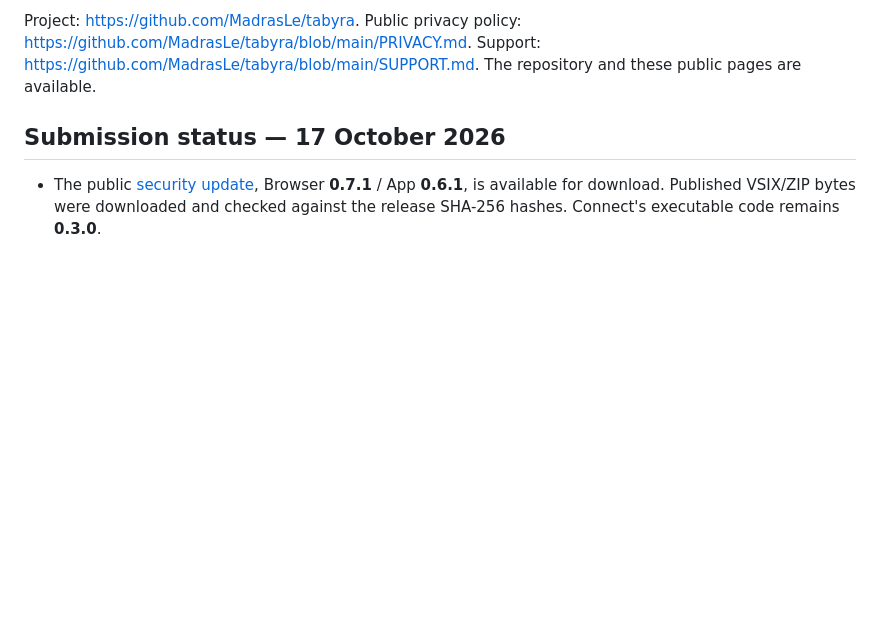
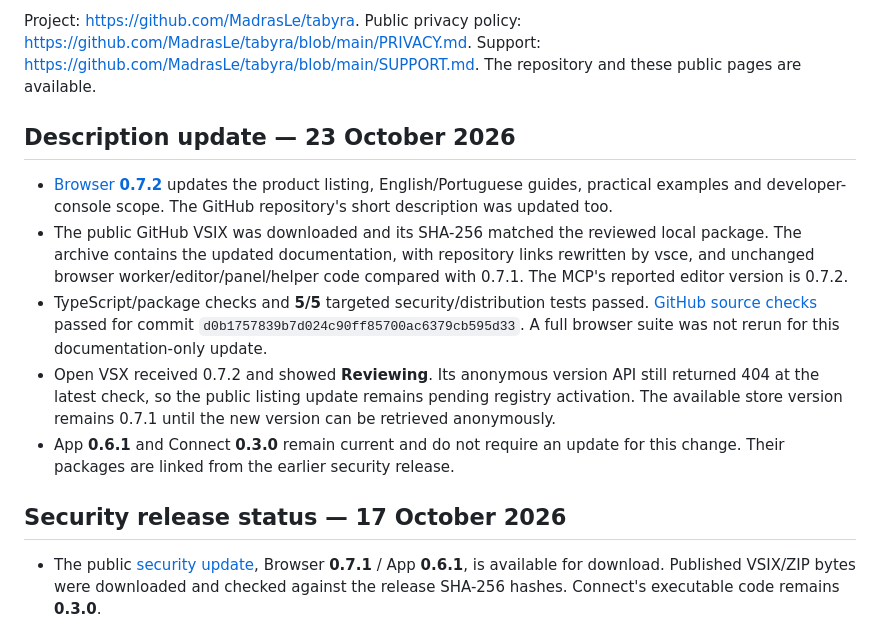
Before and after one commit to MadrasLe/tabyra, a Markdown page: PUBLISHING.md, the part around the change. Rendered like a GitHub page; blank space fills up the shorter version.

Commit message:
Record description release validation and registry submission

```diff
--- a/PUBLISHING.md
+++ b/PUBLISHING.md
@@ -6,7 +6,15 @@ The stable extension identity is `gabrielyogi.elektron-browser`; the App plugin
 
 Project: https://github.com/MadrasLe/tabyra. Public privacy policy: https://github.com/MadrasLe/tabyra/blob/main/PRIVACY.md. Support: https://github.com/MadrasLe/tabyra/blob/main/SUPPORT.md. The repository and these public pages are available.
 
-## Submission status — 17 October 2026
+## Description update — 23 October 2026
+
+- [Browser **0.7.2**](https://github.com/MadrasLe/tabyra/releases/tag/v0.7.2-beta.1) updates the product listing, English/Portuguese guides, practical examples and developer-console scope. The GitHub repository's short description was updated too.
+- The public GitHub VSIX was downloaded and its SHA-256 matched the reviewed local package. The archive contains the updated documentation, with repository links rewritten by vsce, and unchanged browser worker/editor/panel/helper code compared with 0.7.1. The MCP's reported editor version is 0.7.2.
+- TypeScript/package checks and **5/5** targeted security/distribution tests passed. [GitHub source checks](https://github.com/MadrasLe/tabyra/actions/runs/40017960485) passed for commit `d0b1757839b7d024c90ff85700ac6379cb595d33`. A full browser suite was not rerun for this documentation-only update.
+- Open VSX received 0.7.2 and showed **Reviewing**. Its anonymous version API still returned 404 at the latest check, so the public listing update remains pending registry activation. The available store version remains 0.7.1 until the new version can be retrieved anonymously.
+- App **0.6.1** and Connect **0.3.0** remain current and do not require an update for this change. Their packages are linked from the earlier security release.
+
+## Security release status — 17 October 2026
 
 - The public [security update](https://github.com/MadrasLe/tabyra/releases/tag/v0.7.1-beta.1), Browser **0.7.1** / App **0.6.1**, is available for download. Published VSIX/ZIP bytes were downloaded and checked against the release SHA-256 hashes. Connect's executable code remains **0.3.0**.
 - [Tabyra Browser **0.7.1** is publicly available on Open VSX](https://open-vsx.org/extension/gabrielyogi/elektron-browser), published by **MadrasLe** under `gabrielyogi.elektron-browser`. The anonymous version API and VSIX download were verified; the downloaded VSIX SHA-256 matches the reviewed release package. Registry review/activation is complete for this patch. The VSIX is a pre-release.
```
